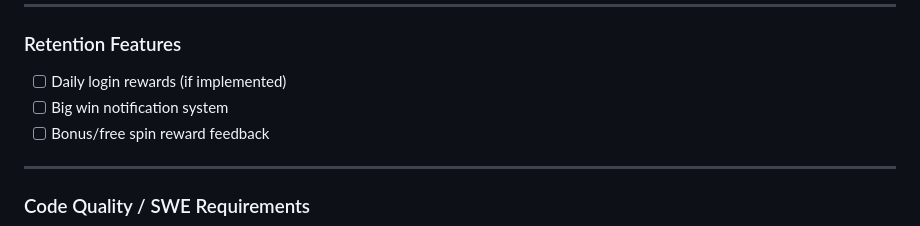
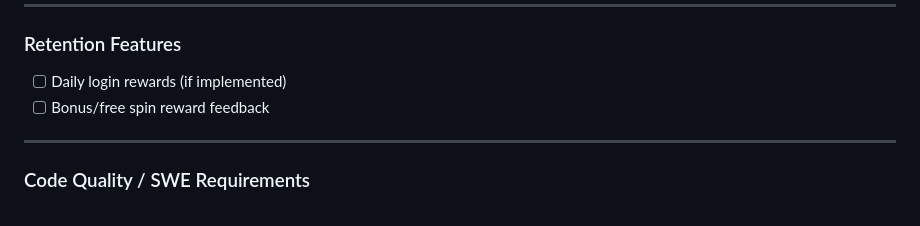
Before and after one commit to cse110-sp26-group1/2ndWarmUpExperiment, a Markdown page: plan/ai-use-log.md, the part around one of its changes. GitHub-like rendering.

```diff
--- a/plan/ai-use-log.md
+++ b/plan/ai-use-log.md
@@ -77,7 +77,6 @@
 ### Retention Features
 
 - [ ] Daily login rewards (if implemented)
-- [ ] Big win notification system
 - [ ] Bonus/free spin reward feedback
 
 ---
```
Also changed, not shown: other parts of plan/ai-use-log.md (+1 -1 lines).
